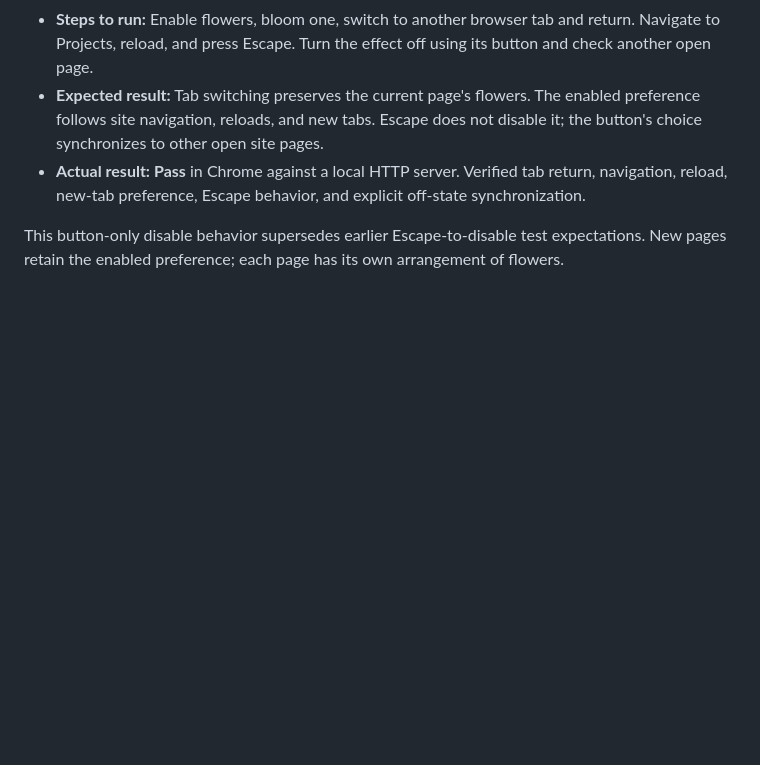
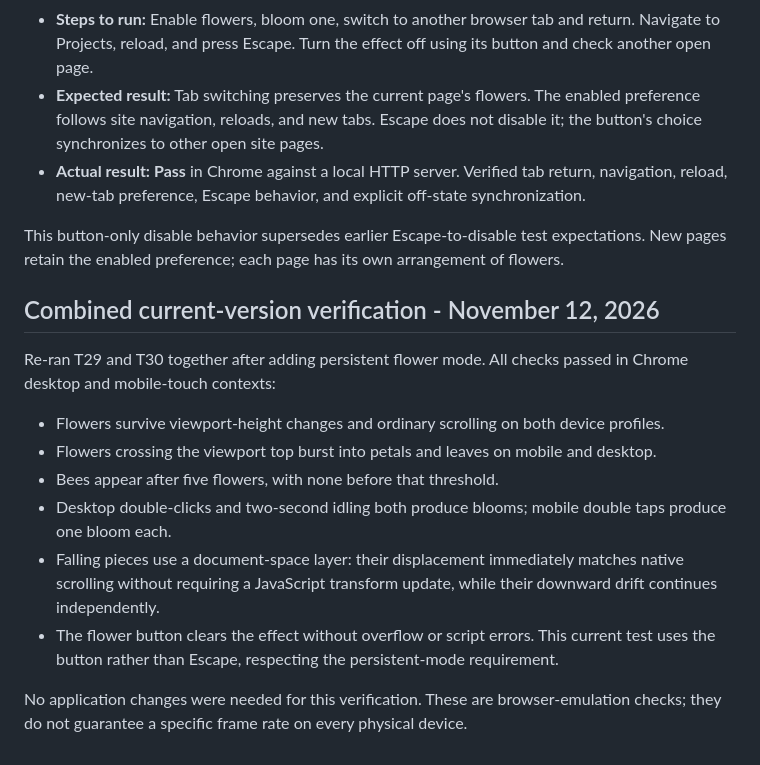
Before and after one commit to Irene-Li-345/portfolio, a Markdown page: TESTING.md, the part around the change. Drawn GitHub-style; blank space fills up the shorter version.

Commit message:
Record combined mobile and desktop flower behavior verification

```diff
--- a/TESTING.md
+++ b/TESTING.md
@@ -242,3 +242,16 @@ The five-flower threshold supersedes earlier six-flower threshold tests. Viewpor
 - **Actual result:** **Pass** in Chrome against a local HTTP server. Verified tab return, navigation, reload, new-tab preference, Escape behavior, and explicit off-state synchronization.
 
 This button-only disable behavior supersedes earlier Escape-to-disable test expectations. New pages retain the enabled preference; each page has its own arrangement of flowers.
+
+## Combined current-version verification - November 12, 2026
+
+Re-ran T29 and T30 together after adding persistent flower mode. All checks passed in Chrome desktop and mobile-touch contexts:
+
+- Flowers survive viewport-height changes and ordinary scrolling on both device profiles.
+- Flowers crossing the viewport top burst into petals and leaves on mobile and desktop.
+- Bees appear after five flowers, with none before that threshold.
+- Desktop double-clicks and two-second idling both produce blooms; mobile double taps produce one bloom each.
+- Falling pieces use a document-space layer: their displacement immediately matches native scrolling without requiring a JavaScript transform update, while their downward drift continues independently.
+- The flower button clears the effect without overflow or script errors. This current test uses the button rather than Escape, respecting the persistent-mode requirement.
+
+No application changes were needed for this verification. These are browser-emulation checks; they do not guarantee a specific frame rate on every physical device.
```
